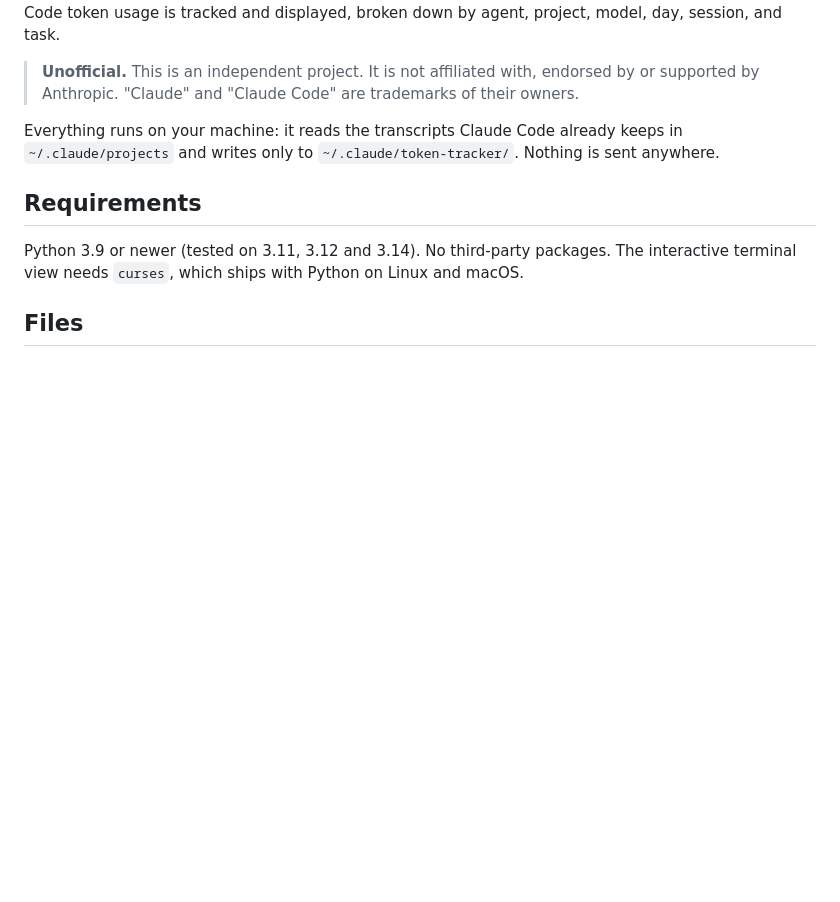
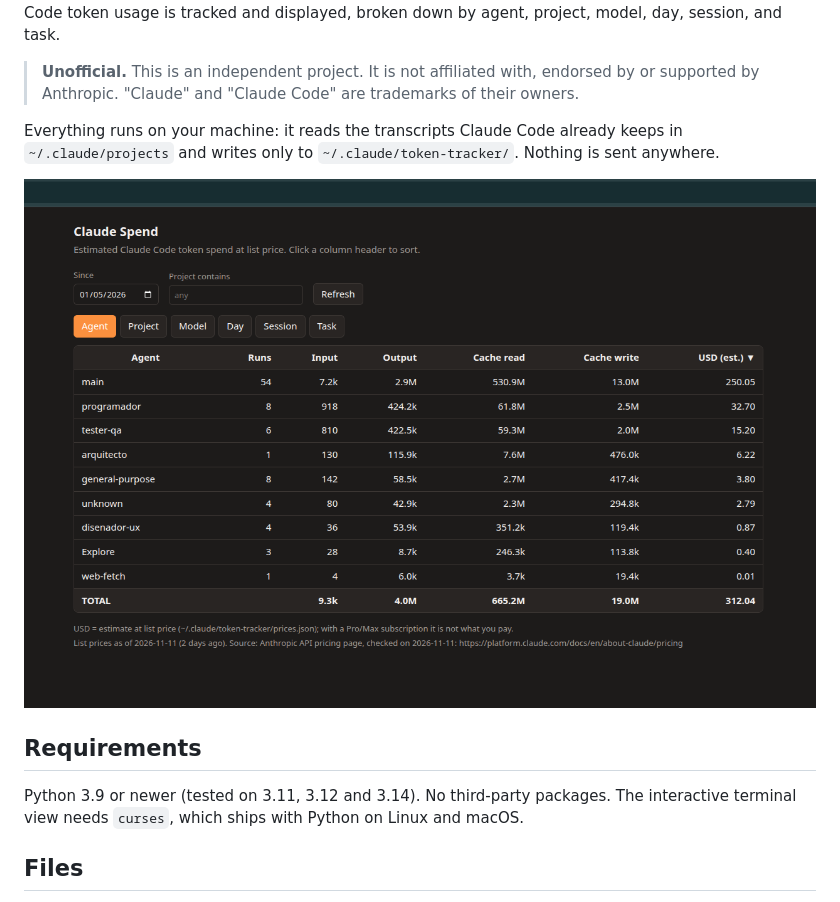
Before and after one commit to emaza/claude-spend, a Markdown page: README.md, the part around the change. Rendered like a GitHub page; pictures changed too: docs/screenshot.png (added); blank space fills up the shorter version.

Commit message:
docs: add a screenshot of the web page to the README
Co-Authored-By: Claude Sonnet 5.5 <noreply@anthropic.com>

```diff
--- a/README.md
+++ b/README.md
@@ -5,6 +5,8 @@ Visualize Claude Code token usage in simple tables, either through an interactiv
 > **Unofficial.** This is an independent project. It is not affiliated with, endorsed by or supported by Anthropic. "Claude" and "Claude Code" are trademarks of their owners.
 
 Everything runs on your machine: it reads the transcripts Claude Code already keeps in `~/.claude/projects` and writes only to `~/.claude/token-tracker/`. Nothing is sent anywhere.
+
+![The claude-spend web page: a sortable table of estimated spend by agent, with tabs for project, model, day, session and task](docs/screenshot.png)
 
 ## Requirements
 Python 3.9 or newer (tested on 3.11, 3.12 and 3.14). No third-party packages. The interactive terminal view needs `curses`, which ships with Python on Linux and macOS.
```
